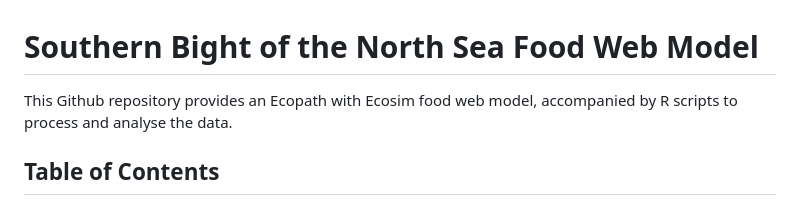
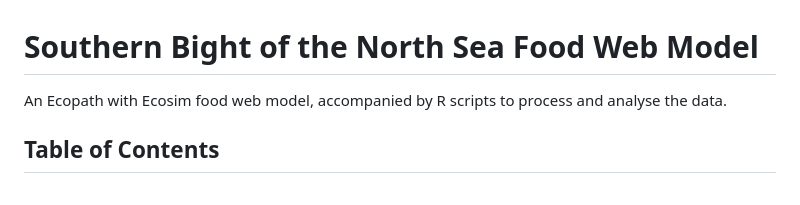
Before and after one commit to vlizBE/SBNS_foodweb_model, a Markdown page: README.md, the part around the change. Rendered like a GitHub page.

```diff
--- a/README.md
+++ b/README.md
@@ -1,5 +1,5 @@
 # Southern Bight of the North Sea Food Web Model
-This Github repository provides an Ecopath with Ecosim food web model, accompanied by R scripts to process and analyse the data.
+An Ecopath with Ecosim food web model, accompanied by R scripts to process and analyse the data.
 
 ## Table of Contents
 - [Overview](#overview)
```
